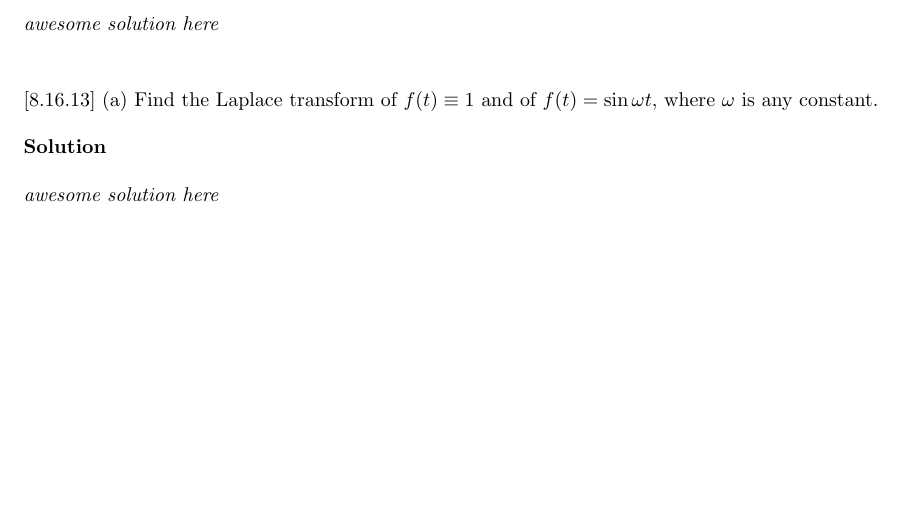
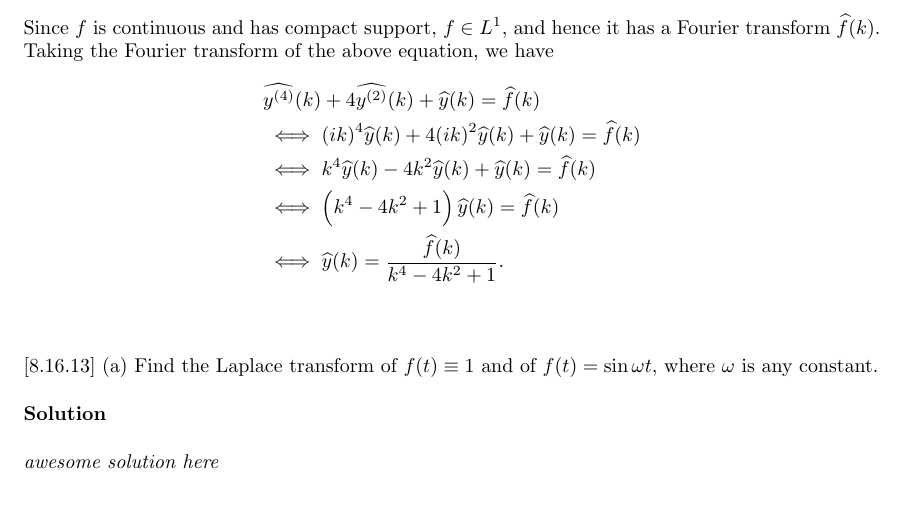
Before and after one commit to mwiens91/418-homework, a LaTeX problem sheet (hw4/hw4.tex): part of page 2 of 4, cut at the place of the change, the shorter picture padded with empty space. Compiled offline with pdfLaTeX.

Commit message:
Add hw4 8.16.10

```diff
--- a/hw4/hw4.tex
+++ b/hw4/hw4.tex
@@ -77,7 +77,19 @@ answer will involve $\widehat{f}(k)$.
 
 \textbf{Solution}
 
-\textit{awesome solution here}
+Since $f$ is continuous and has compact support, $f \in L^1$, and hence
+it has a Fourier transform $\widehat{f}(k)$. Taking the Fourier
+transform of the above equation, we have
+%
+\begin{align*}
+    &\widehat{y^{(4)}}(k) + 4 \widehat{y^{(2)}}(k) + \widehat{y}(k) = \widehat{f}(k) \\
+    &\iff (i k)^4 \widehat{y}(k) + 4 (i k)^2 \widehat{y}(k) + \widehat{y}(k) = \widehat{f}(k) \\
+    &\iff k^4 \widehat{y}(k) - 4 k^2 \widehat{y}(k) + \widehat{y}(k) = \widehat{f}(k) \\
+    &\iff \del{k^4 - 4 k^2 + 1} \widehat{y}(k) = \widehat{f}(k) \\
+    &\iff \widehat{y}(k) = \frac{\widehat{f}(k)}{k^4 - 4 k^2 + 1}
+    .
+\end{align*}
+%
 
 \vspace{5mm}
 
```
